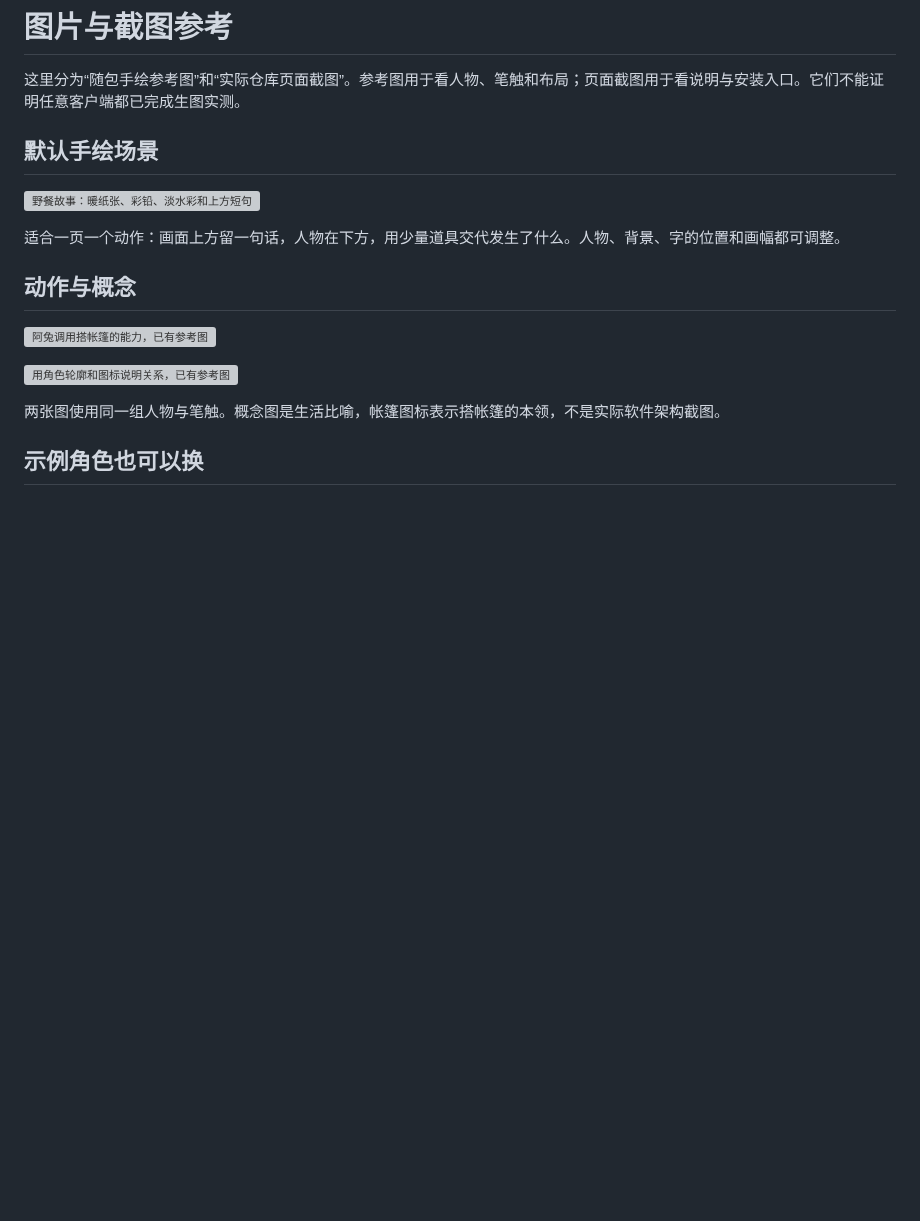
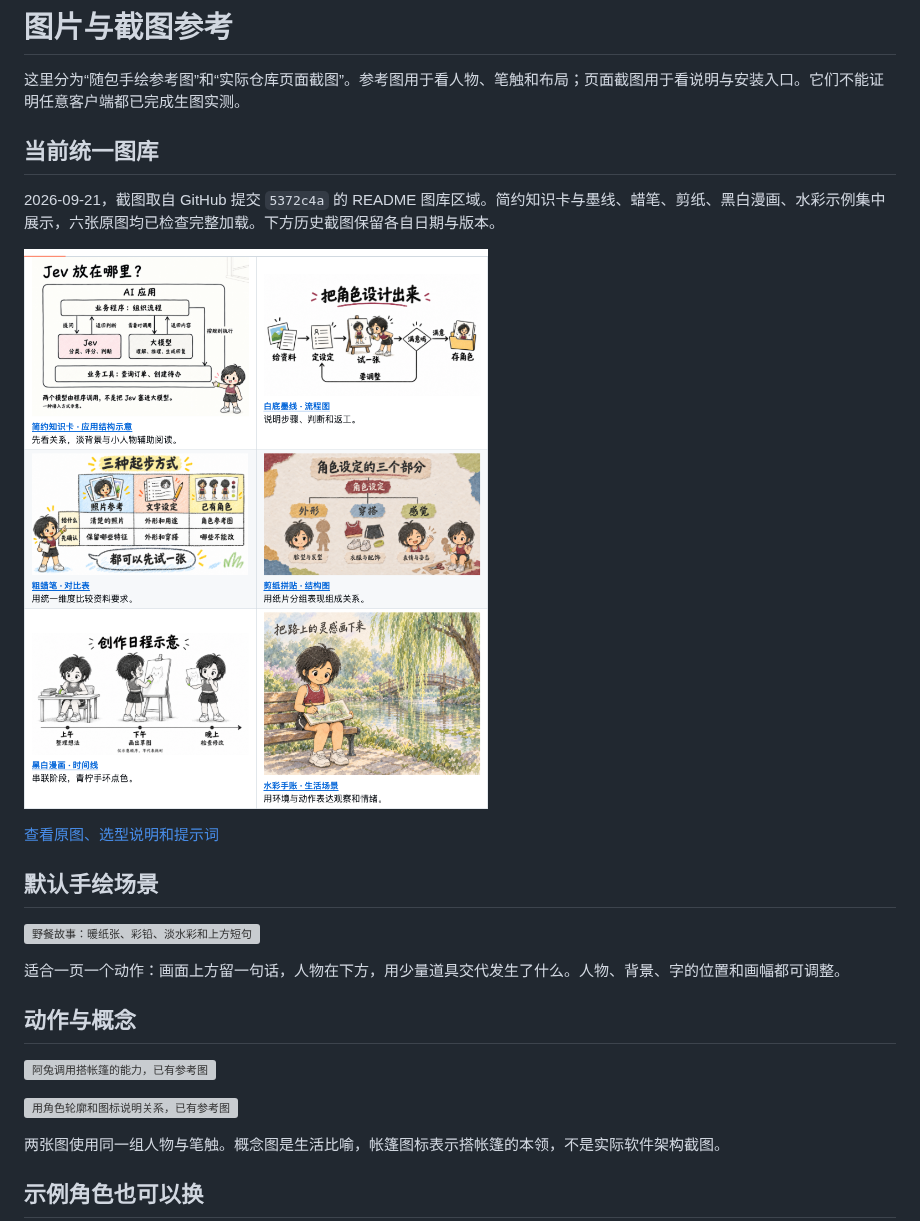
Before and after one commit to belalee-ai/bela-hand-comic, a Markdown page: docs/screenshots.md, the part around the change. GitHub-like rendering; pictures changed too: docs/images/github-unified-gallery.png (added); blank space fills up the shorter version; grey boxes are pictures that could not be loaded.

Commit message:
Capture unified gallery and record public readback

```diff
--- a/docs/screenshots.md
+++ b/docs/screenshots.md
@@ -1,6 +1,14 @@
 # 图片与截图参考
 
 这里分为“随包手绘参考图”和“实际仓库页面截图”。参考图用于看人物、笔触和布局；页面截图用于看说明与安装入口。它们不能证明任意客户端都已完成生图实测。
+
+## 当前统一图库
+
+2026-09-21，截图取自 GitHub 提交 `5372c4a` 的 README 图库区域。简约知识卡与墨线、蜡笔、剪纸、黑白漫画、水彩示例集中展示，六张原图均已检查完整加载。下方历史截图保留各自日期与版本。
+
+![GitHub 统一图库区域的实际截图](images/github-unified-gallery.png)
+
+[查看原图、选型说明和提示词](diagram-demos.md)
 
 ## 默认手绘场景
 
```
Also changed, not shown: TESTING.md (+2 -0 lines).
